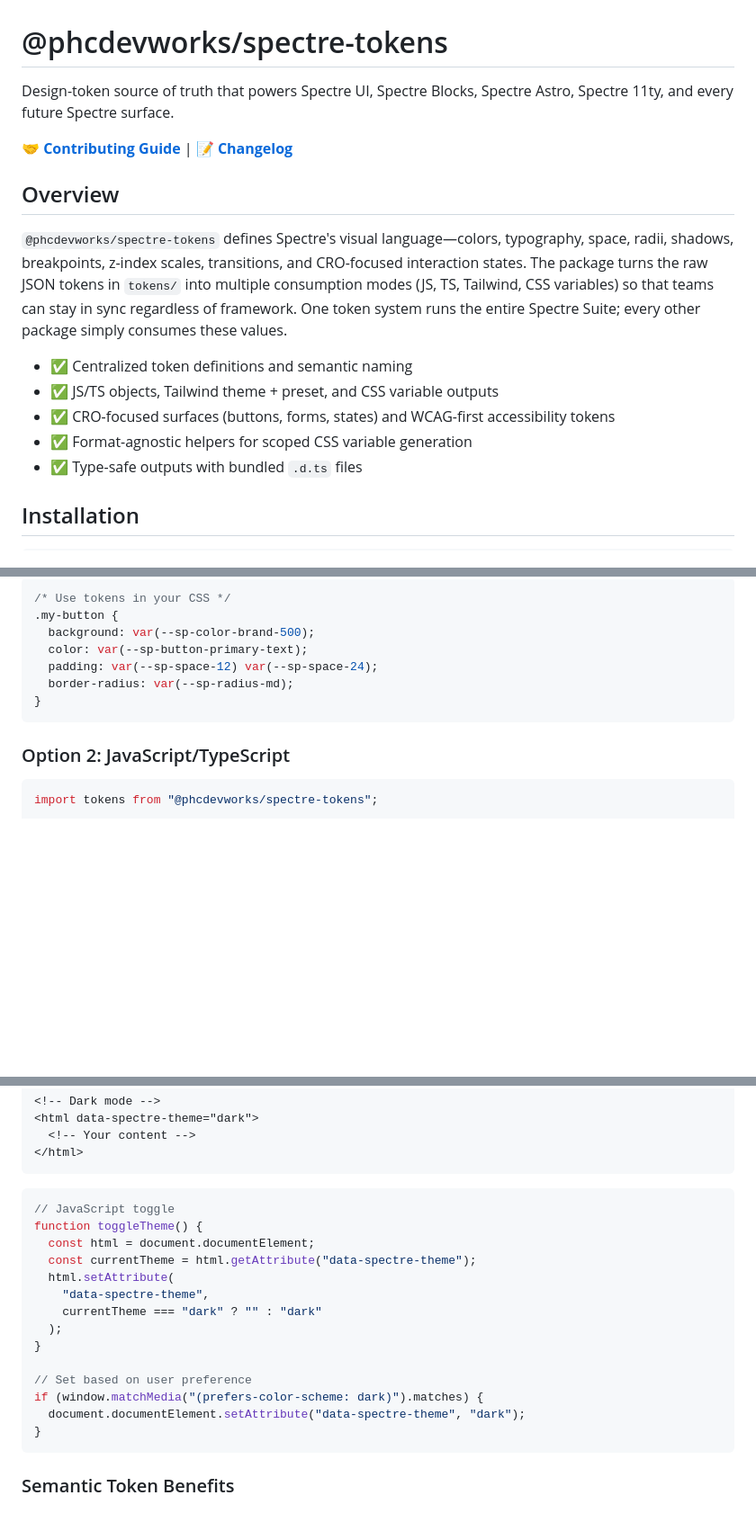
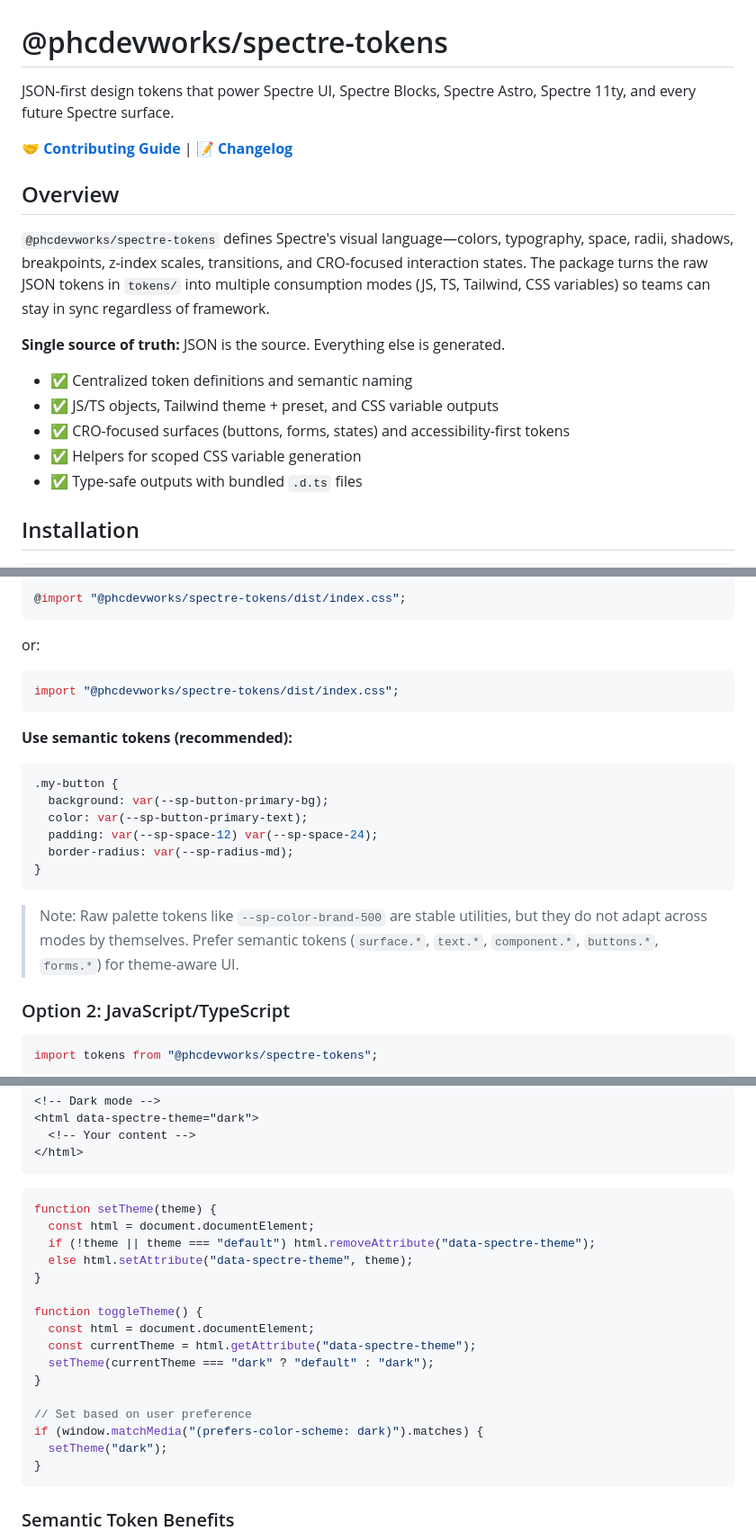
Before and after one commit to phcdevworks/spectre-tokens, a Markdown page: README.md, 3 parts joined by grey strips. Shown at 90% size. Rendered like a GitHub page; blank space fills up the shorter version.

````diff
--- a/README.md
+++ b/README.md
@@ -1,17 +1,19 @@
 # @phcdevworks/spectre-tokens
 
-Design-token source of truth that powers Spectre UI, Spectre Blocks, Spectre Astro, Spectre 11ty, and every future Spectre surface.
+JSON-first design tokens that power Spectre UI, Spectre Blocks, Spectre Astro, Spectre 11ty, and every future Spectre surface.
 
 🤝 **[Contributing Guide](CONTRIBUTING.md)** | 📝 **[Changelog](CHANGELOG.md)**
 
 ## Overview
 
-`@phcdevworks/spectre-tokens` defines Spectre's visual language—colors, typography, space, radii, shadows, breakpoints, z-index scales, transitions, and CRO-focused interaction states. The package turns the raw JSON tokens in `tokens/` into multiple consumption modes (JS, TS, Tailwind, CSS variables) so that teams can stay in sync regardless of framework. One token system runs the entire Spectre Suite; every other package simply consumes these values.
+`@phcdevworks/spectre-tokens` defines Spectre's visual language—colors, typography, space, radii, shadows, breakpoints, z-index scales, transitions, and CRO-focused interaction states. The package turns the raw JSON tokens in `tokens/` into multiple consumption modes (JS, TS, Tailwind, CSS variables) so teams can stay in sync regardless of framework.
+
+**Single source of truth:** JSON is the source. Everything else is generated.
 
 - ✅ Centralized token definitions and semantic naming
 - ✅ JS/TS objects, Tailwind theme + preset, and CSS variable outputs
-- ✅ CRO-focused surfaces (buttons, forms, states) and WCAG-first accessibility tokens
-- ✅ Format-agnostic helpers for scoped CSS variable generation
+- ✅ CRO-focused surfaces (buttons, forms, states) and accessibility-first tokens
+- ✅ Helpers for scoped CSS variable generation
 - ✅ Type-safe outputs with bundled `.d.ts` files
 
 ## Installation
@@ -34,13 +30,26 @@ npm install @phcdevworks/spectre-tokens
 
 ```css
-/* Use tokens in your CSS */
+@import "@phcdevworks/spectre-tokens/dist/index.css";
+```
+
+or:
+
+```ts
+import "@phcdevworks/spectre-tokens/dist/index.css";
+```
+
+**Use semantic tokens (recommended):**
+
+```css
 .my-button {
-  background: var(--sp-color-brand-500);
+  background: var(--sp-button-primary-bg);
   color: var(--sp-button-primary-text);
   padding: var(--sp-space-12) var(--sp-space-24);
   border-radius: var(--sp-radius-md);
 }
 ```
+
+> Note: Raw palette tokens like `--sp-color-brand-500` are stable utilities, but they do not adapt across modes by themselves. Prefer semantic tokens (`surface.*`, `text.*`, `component.*`, `buttons.*`, `forms.*`) for theme-aware UI.
 
 ### Option 2: JavaScript/TypeScript
 
@@ -542,19 +548,21 @@ Toggle themes by setting the `data-spectre-theme` attribute:
 ```
 
 ```js
-// JavaScript toggle
+function setTheme(theme) {
+  const html = document.documentElement;
+  if (!theme || theme === "default") html.removeAttribute("data-spectre-theme");
+  else html.setAttribute("data-spectre-theme", theme);
+}
+
 function toggleTheme() {
   const html = document.documentElement;
   const currentTheme = html.getAttribute("data-spectre-theme");
-  html.setAttribute(
-    "data-spectre-theme",
-    currentTheme === "dark" ? "" : "dark"
-  );
+  setTheme(currentTheme === "dark" ? "default" : "dark");
 }
 
 // Set based on user preference
 if (window.matchMedia("(prefers-color-scheme: dark)").matches) {
-  document.documentElement.setAttribute("data-spectre-theme", "dark");
+  setTheme("dark");
 }
 ```
 
````
Also changed, not shown: other parts of README.md (+13 -20 lines).
